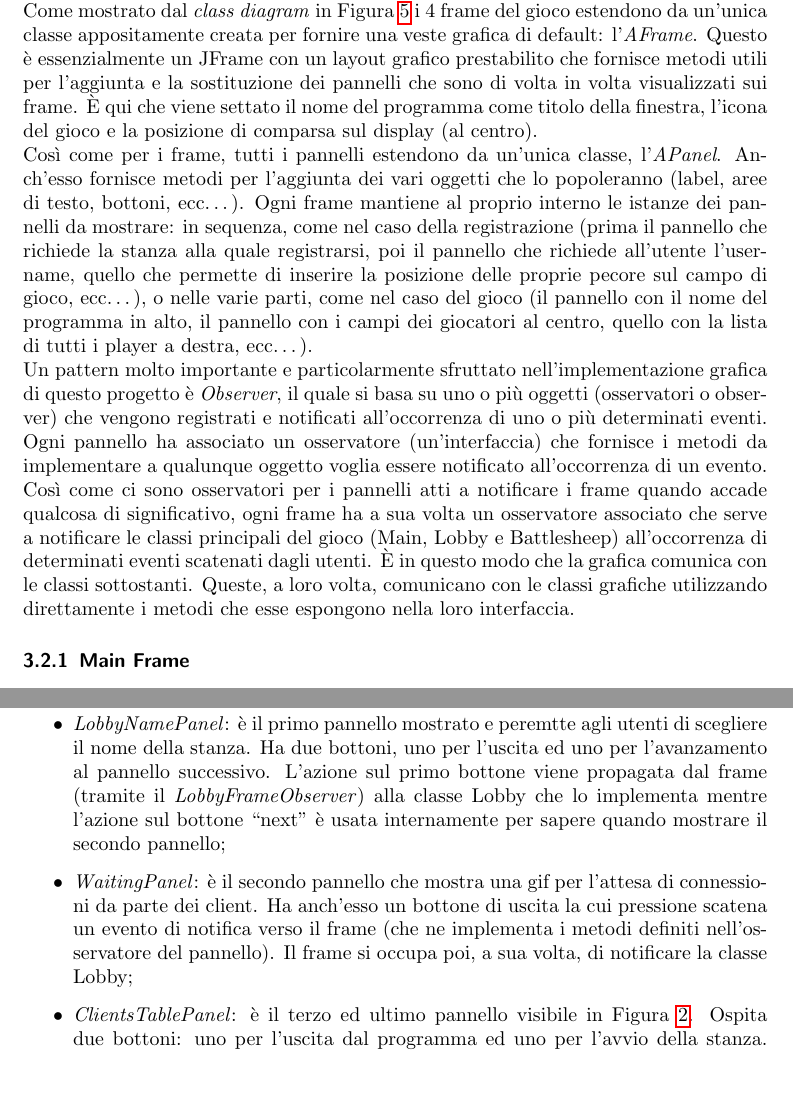
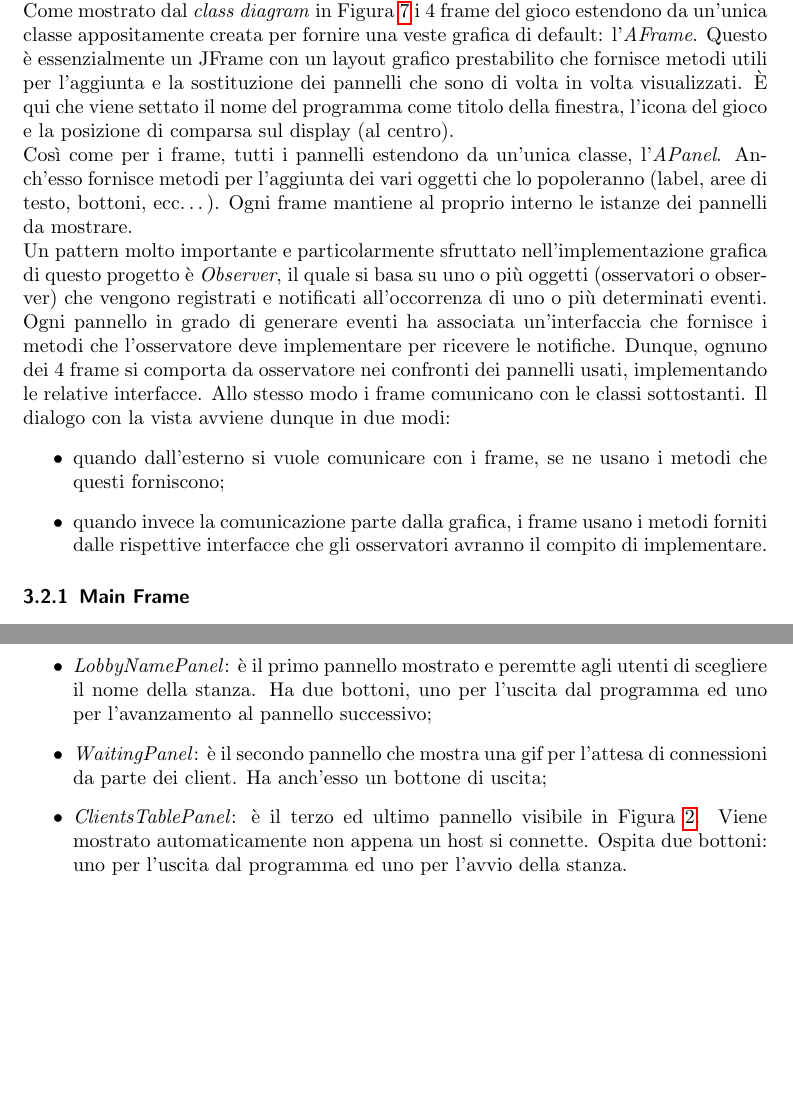
Before and after one commit to DSBattleSheep/relazione-sd, a LaTeX paper (main.tex, which reads core/implementazione_vista.tex): two parts of pages 4 and 5 of 13 before the commit and two parts of pages 4 and 5 of 14 after it, joined at a grey line, cut so that both start at the same text, the shorter picture padded with empty space. Compiled offline with pdfLaTeX.

```diff
--- a/core/implementazione_vista.tex
+++ b/core/implementazione_vista.tex
@@ -7,32 +6,29 @@
 classe appositamente creata per fornire una veste grafica di default:
 l'\textit{AFrame}. Questo è essenzialmente un JFrame con un layout grafico
 prestabilito che fornisce metodi utili per l'aggiunta e la sostituzione dei
-pannelli che sono di volta in volta visualizzati sui frame. È qui che viene
-settato il nome del programma come titolo della finestra, l'icona del gioco e la
-posizione di comparsa sul display (al centro).\newline
+pannelli che sono di volta in volta visualizzati. È qui che viene settato il
+nome del programma come titolo della finestra, l'icona del gioco e la posizione
+di comparsa sul display (al centro).\newline
 Così come per i frame, tutti i pannelli estendono da un'unica classe,
 l'\textit{APanel}. Anch'esso fornisce metodi per l'aggiunta dei vari oggetti che
 lo popoleranno (label, aree di testo, bottoni, ecc\dots). Ogni frame mantiene al
-proprio interno le istanze dei pannelli da mostrare: in sequenza, come nel caso
-della registrazione (prima il pannello che richiede la stanza alla quale
-registrarsi, poi il pannello che richiede all'utente l'username, quello che
-permette di inserire la posizione delle proprie pecore sul campo di gioco,
-ecc\dots), o nelle varie parti, come nel caso del gioco (il pannello con il nome
-del programma in alto, il pannello con i campi dei giocatori al centro, quello
-con la lista di tutti i player a destra, ecc\dots).\newline
+proprio interno le istanze dei pannelli da mostrare.\newline
 Un pattern molto importante e particolarmente sfruttato nell'implementazione
 grafica di questo progetto è \textit{Observer}, il quale si basa su uno o più
 oggetti (osservatori o observer) che vengono registrati e notificati
-all'occorrenza di uno o più determinati eventi. Ogni pannello ha associato un
-osservatore (un'interfaccia) che fornisce i metodi da implementare a qualunque
-oggetto voglia essere notificato all'occorrenza di un evento. Così come ci sono
-osservatori per i pannelli atti a notificare i frame quando accade qualcosa di
-significativo, ogni frame ha a sua volta un osservatore associato che serve a
-notificare le classi principali del gioco (Main, Lobby e Battlesheep)
-all'occorrenza di determinati eventi scatenati dagli utenti. È in questo modo
-che la grafica comunica con le classi sottostanti. Queste, a loro volta,
-comunicano con le classi grafiche utilizzando direttamente i metodi che esse
-espongono nella loro interfaccia.
+all'occorrenza di uno o più determinati eventi. Ogni pannello in grado di
+generare eventi ha associata un'interfaccia che fornisce i metodi che
+l'osservatore deve implementare per ricevere le notifiche. Dunque, ognuno dei 4
+frame si comporta da osservatore nei confronti dei pannelli usati, implementando
+le relative interfacce. Allo stesso modo i frame comunicano con le classi
+sottostanti. Il dialogo con la vista avviene dunque in due modi:
+\begin{itemize}
+	\item quando dall'esterno si vuole comunicare con i frame, se ne usano i
+	metodi che questi forniscono;
+	\item quando invece la comunicazione parte dalla grafica, i frame usano i
+	metodi forniti dalle rispettive interfacce che gli osservatori avranno il
+	compito di implementare.
+\end{itemize}
 
 
 
@@ -68,15 +63,11 @@
 \begin{itemize}
 	\item \textit{LobbyNamePanel}: è il primo pannello mostrato e peremtte agli
 	utenti di scegliere il nome della stanza. Ha due bottoni, uno per l'uscita
-	ed uno per l'avanzamento al pannello successivo. L'azione sul primo bottone
-	viene propagata dal frame (tramite il \textit{LobbyFrameObserver}) alla
-	classe Lobby che lo implementa mentre l'azione sul bottone ``next'' è usata
-	internamente per sapere quando mostrare il secondo pannello;
+	dal programma ed uno per l'avanzamento al pannello successivo;
 	\item \textit{WaitingPanel}: è il secondo pannello che mostra una gif per
 	l'attesa di connessioni da parte dei client. Ha anch'esso un bottone di
-	uscita la cui pressione scatena un evento di notifica verso il frame (che
-	ne implementa i metodi definiti nell'osservatore del pannello). Il frame
-	si occupa poi, a sua volta, di notificare la classe Lobby;
+	uscita;
 	\item \textit{ClientsTablePanel}: è il terzo ed ultimo pannello visibile in
-	Figura~\ref{figure:lobby_frame}. Ospita due bottoni: uno per l'uscita dal
-	programma ed uno per l'avvio della stanza. L'evento di click sul bottone
+	Figura~\ref{figure:lobby_frame}. Viene mostrato automaticamente non appena
+	un host si connette. Ospita due bottoni: uno per l'uscita dal programma ed
+	uno per l'avvio della stanza.
```
Also changed, not shown: core/progettazione_vista.tex (+9 -1 lines), core/imgs/gui/registration_frame.png (renamed from core/imgs/gui/registration_frame_3.png), core/imgs/gui/registration_frame_1.png (deleted), core/imgs/gui/registration_frame_2.png (deleted), core/implementazione_vista.tex (53 more changed lines), 1 other file.
